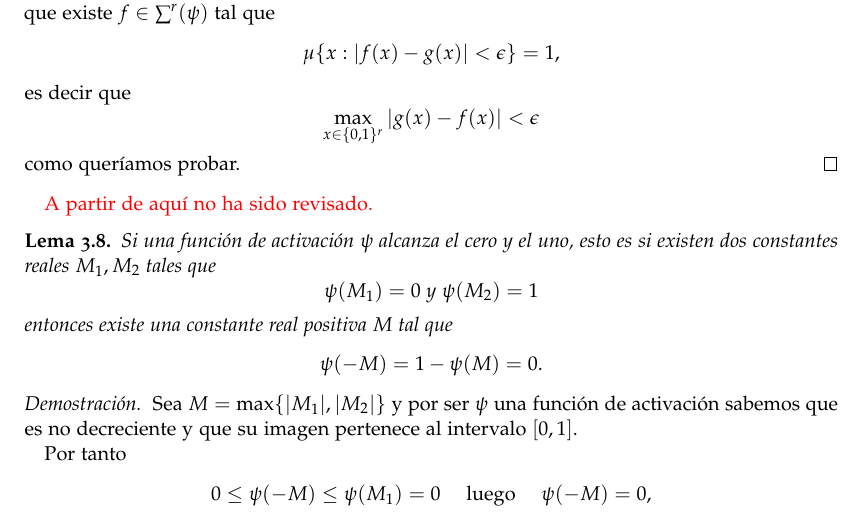
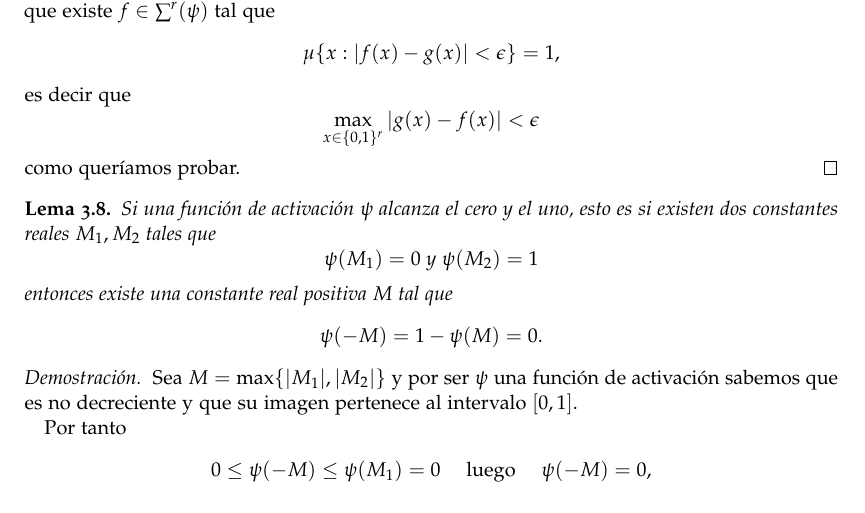
Before and after one commit to BlancaCC/TFG-Estudio-de-las-redes-neuronales, a LaTeX book (doc/tfg.tex, which reads doc/capitulos/articulo_rrnn_aproximadores_universales/desgranando_el_articulo/articulo_5_colorarios_lp.tex): part of page 45 of 65, cut so that both start at the same text. Compiled offline with pdfLaTeX.

Commit message:
Elimino comentario rojo obsoleto #40

```diff
--- a/doc/capitulos/articulo_rrnn_aproximadores_universales/desgranando_el_articulo/articulo_5_colorarios_lp.tex
+++ b/doc/capitulos/articulo_rrnn_aproximadores_universales/desgranando_el_articulo/articulo_5_colorarios_lp.tex
@@ -262,7 +262,7 @@ que se define como $and(x_1, \ldots, x_r) = \prod_{i=1}^r x_i.$
     \end{equation}
     como queríamos probar.
 \end{proof}
-\textcolor{red}{A partir de aquí no ha sido revisado.}
+
 % Lemas propios  previos al teorema 2.5
 \begin{lema} \label{lema:propio_1_antes_teorema_2_5}
     Si una función de activación  $\psi$ alcanza el cero y el uno, esto es
```
